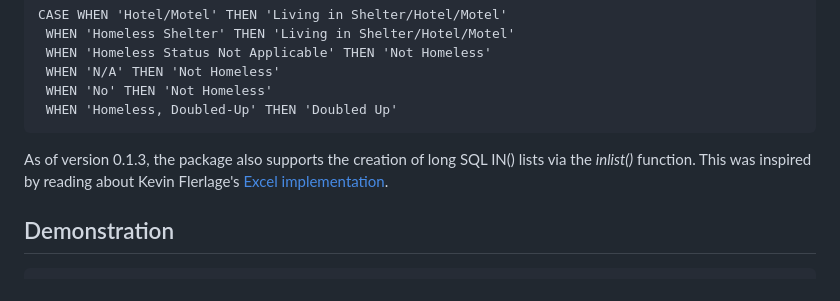
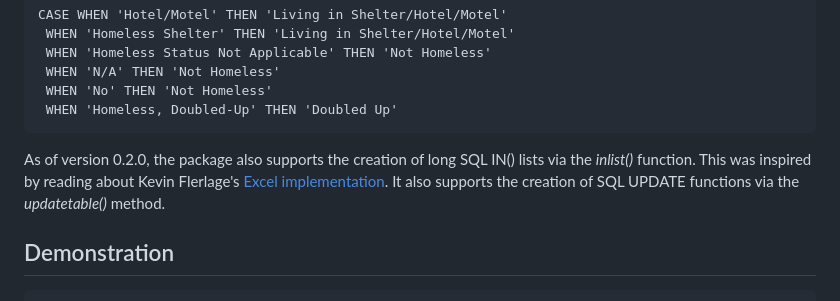
Before and after one commit to Learning-Collider/sqlcaseR, a Markdown page: README.md, the part around the change. Drawn GitHub-style.

````diff
--- a/README.md
+++ b/README.md
@@ -40,9 +40,10 @@ CASE WHEN 'Hotel/Motel' THEN 'Living in Shelter/Hotel/Motel'
  WHEN 'Homeless, Doubled-Up' THEN 'Doubled Up'
 ```
 
-As of version 0.1.3, the package also supports the creation of long SQL IN()
+As of version 0.2.0, the package also supports the creation of long SQL IN()
 lists via the *inlist()* function. This was inspired by reading about Kevin
 Flerlage's [Excel implementation](https://www.flerlagetwins.com/2020/09/in-operator-generator-case-statement.html).
+It also supports the creation of SQL UPDATE functions via the *updatetable()* method.
 
 ## Demonstration
 
````
